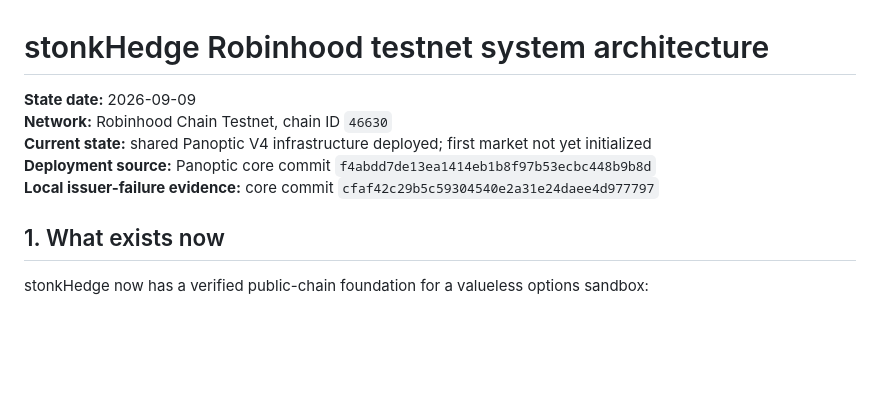
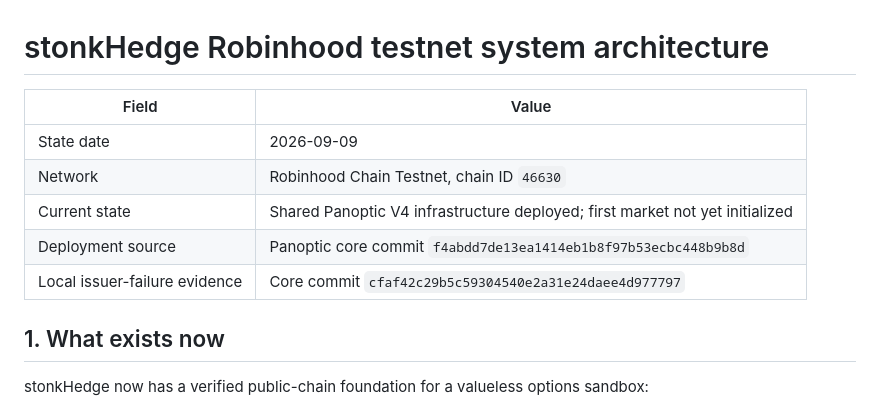
Before and after one commit to vmbbz/stonkHedge, a Markdown page: docs/architecture/robinhood-testnet-system.md, the part around the change. GitHub-like rendering; blank space fills up the shorter version.

Commit message:
style(docs): normalize architecture markdown

```diff
--- a/docs/architecture/robinhood-testnet-system.md
+++ b/docs/architecture/robinhood-testnet-system.md
@@ -1,13 +1,12 @@
 # stonkHedge Robinhood testnet system architecture
 
-**State date:** 2026-09-09
-**Network:** Robinhood Chain Testnet, chain ID `46630`
-**Current state:** shared Panoptic V4 infrastructure deployed; first market not
-yet initialized
-**Deployment source:** Panoptic core commit
-`f4abdd7de13ea1414eb1b8f97b53ecbc448b9b8d`
-**Local issuer-failure evidence:** core commit
-`cfaf42c29b5c59304540e2a31e24daee4d977797`
+| Field | Value |
+|---|---|
+| State date | 2026-09-09 |
+| Network | Robinhood Chain Testnet, chain ID `46630` |
+| Current state | Shared Panoptic V4 infrastructure deployed; first market not yet initialized |
+| Deployment source | Panoptic core commit `f4abdd7de13ea1414eb1b8f97b53ecbc448b9b8d` |
+| Local issuer-failure evidence | Core commit `cfaf42c29b5c59304540e2a31e24daee4d977797` |
 
 ## 1. What exists now
 
```
Also changed, not shown: docs/roadmap/2026-09-09-market-genesis.md (+6 -6 lines), docs/README.md (line endings or trailing spaces).
